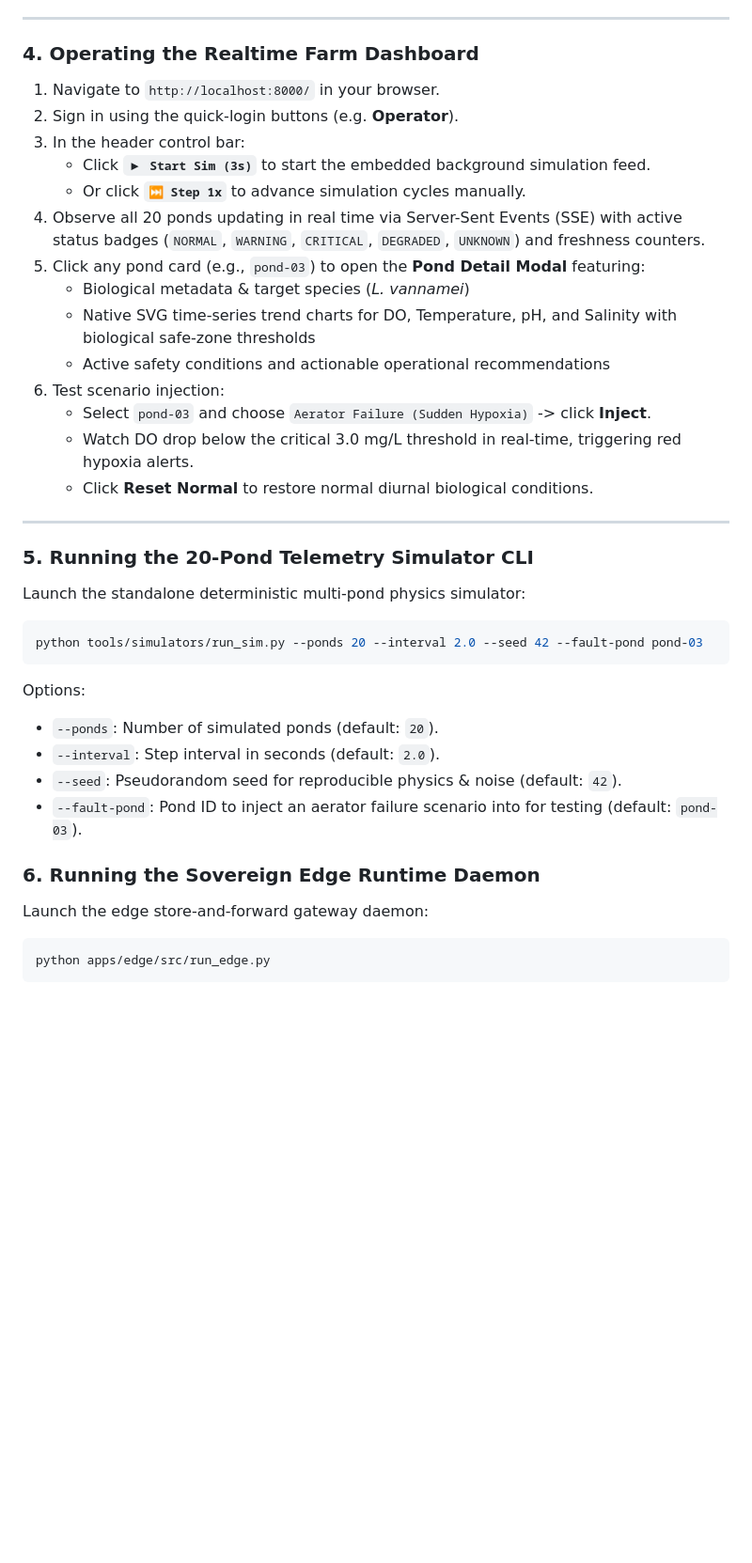
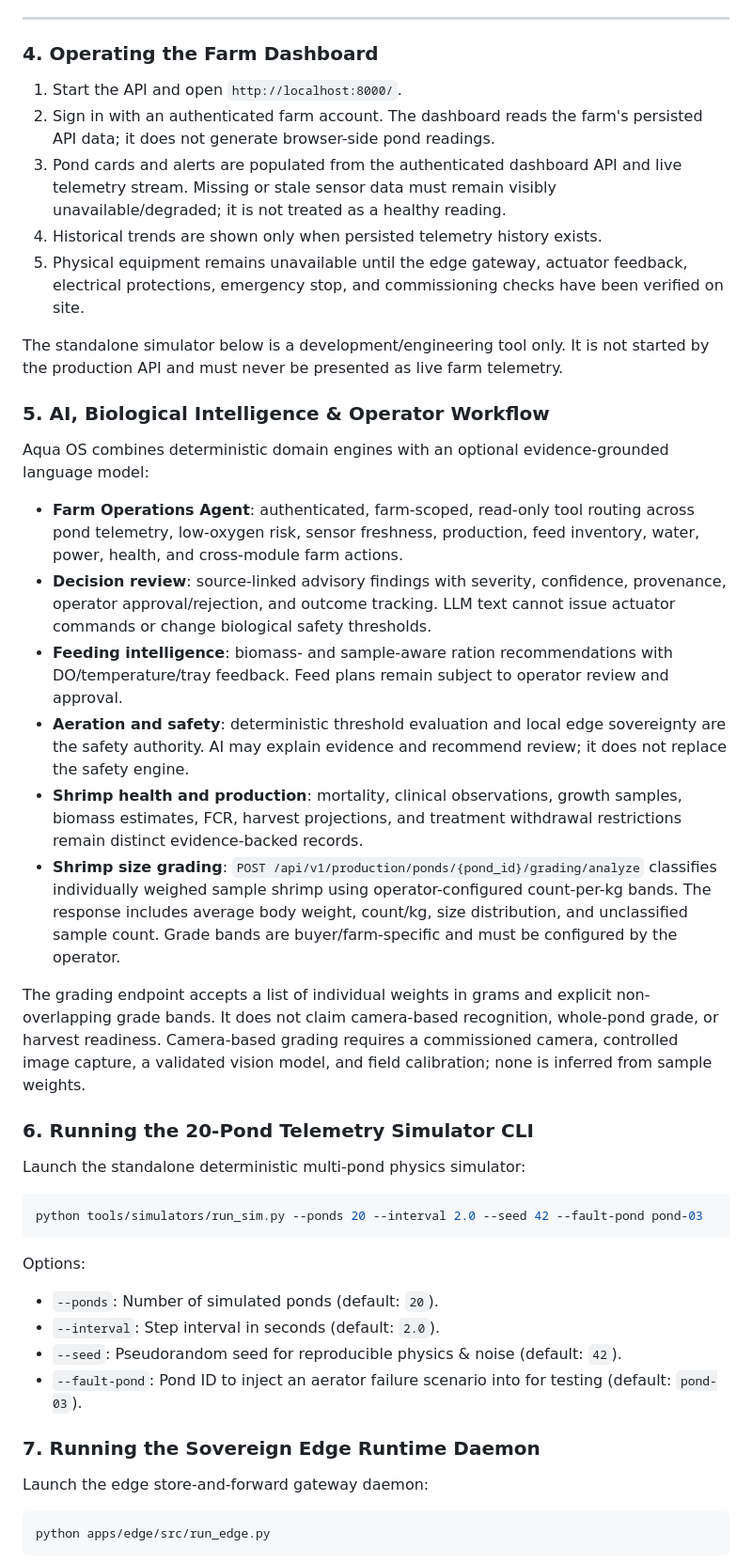
Before and after one commit to vallabhuninarasimha/aqua-os, a Markdown page: README.md, the part around the change. Shown at 94% size. Drawn GitHub-style; blank space fills up the shorter version.

Commit message:
Document production farm workflows and measured shrimp grading

````diff
--- a/README.md
+++ b/README.md
@@ -119,26 +119,30 @@ Default development seed credentials:
 
 ---
 
-### 4. Operating the Realtime Farm Dashboard
+### 4. Operating the Farm Dashboard
 
-1. Navigate to `http://localhost:8000/` in your browser.
-2. Sign in using the quick-login buttons (e.g. **Operator**).
-3. In the header control bar:
-   - Click **`▶ Start Sim (3s)`** to start the embedded background simulation feed.
-   - Or click **`⏭ Step 1x`** to advance simulation cycles manually.
-4. Observe all 20 ponds updating in real time via Server-Sent Events (SSE) with active status badges (`NORMAL`, `WARNING`, `CRITICAL`, `DEGRADED`, `UNKNOWN`) and freshness counters.
-5. Click any pond card (e.g., `pond-03`) to open the **Pond Detail Modal** featuring:
-   - Biological metadata & target species (*L. vannamei*)
-   - Native SVG time-series trend charts for DO, Temperature, pH, and Salinity with biological safe-zone thresholds
-   - Active safety conditions and actionable operational recommendations
-6. Test scenario injection:
-   - Select `pond-03` and choose `Aerator Failure (Sudden Hypoxia)` -> click **Inject**.
-   - Watch DO drop below the critical 3.0 mg/L threshold in real-time, triggering red hypoxia alerts.
-   - Click **Reset Normal** to restore normal diurnal biological conditions.
+1. Start the API and open `http://localhost:8000/`.
+2. Sign in with an authenticated farm account. The dashboard reads the farm's persisted API data; it does not generate browser-side pond readings.
+3. Pond cards and alerts are populated from the authenticated dashboard API and live telemetry stream. Missing or stale sensor data must remain visibly unavailable/degraded; it is not treated as a healthy reading.
+4. Historical trends are shown only when persisted telemetry history exists.
+5. Physical equipment remains unavailable until the edge gateway, actuator feedback, electrical protections, emergency stop, and commissioning checks have been verified on site.
 
----
+The standalone simulator below is a development/engineering tool only. It is not started by the production API and must never be presented as live farm telemetry.
 
-### 5. Running the 20-Pond Telemetry Simulator CLI
+### 5. AI, Biological Intelligence & Operator Workflow
+
+Aqua OS combines deterministic domain engines with an optional evidence-grounded language model:
+- **Farm Operations Agent**: authenticated, farm-scoped, read-only tool routing across pond telemetry, low-oxygen risk, sensor freshness, production, feed inventory, water, power, health, and cross-module farm actions.
+- **Decision review**: source-linked advisory findings with severity, confidence, provenance, operator approval/rejection, and outcome tracking. LLM text cannot issue actuator commands or change biological safety thresholds.
+- **Feeding intelligence**: biomass- and sample-aware ration recommendations with DO/temperature/tray feedback. Feed plans remain subject to operator review and approval.
+- **Aeration and safety**: deterministic threshold evaluation and local edge sovereignty are the safety authority. AI may explain evidence and recommend review; it does not replace the safety engine.
+- **Shrimp health and production**: mortality, clinical observations, growth samples, biomass estimates, FCR, harvest projections, and treatment withdrawal restrictions remain distinct evidence-backed records.
+- **Shrimp size grading**: `POST /api/v1/production/ponds/{pond_id}/grading/analyze` classifies individually weighed sample shrimp using operator-configured count-per-kg bands. The response includes average body weight, count/kg, size distribution, and unclassified sample count. Grade bands are buyer/farm-specific and must be configured by the operator.
+
+The grading endpoint accepts a list of individual weights in grams and explicit non-overlapping grade bands. It does not claim camera-based recognition, whole-pond grade, or harvest readiness. Camera-based grading requires a commissioned camera, controlled image capture, a validated vision model, and field calibration; none is inferred from sample weights.
+
+### 6. Running the 20-Pond Telemetry Simulator CLI
+
 
 Launch the standalone deterministic multi-pond physics simulator:
 ```bash
@@ -150,7 +154,7 @@ Options:
 - `--seed`: Pseudorandom seed for reproducible physics & noise (default: `42`).
 - `--fault-pond`: Pond ID to inject an aerator failure scenario into for testing (default: `pond-03`).
 
-### 6. Running the Sovereign Edge Runtime Daemon
+### 7. Running the Sovereign Edge Runtime Daemon
 
 Launch the edge store-and-forward gateway daemon:
 ```bash
````
